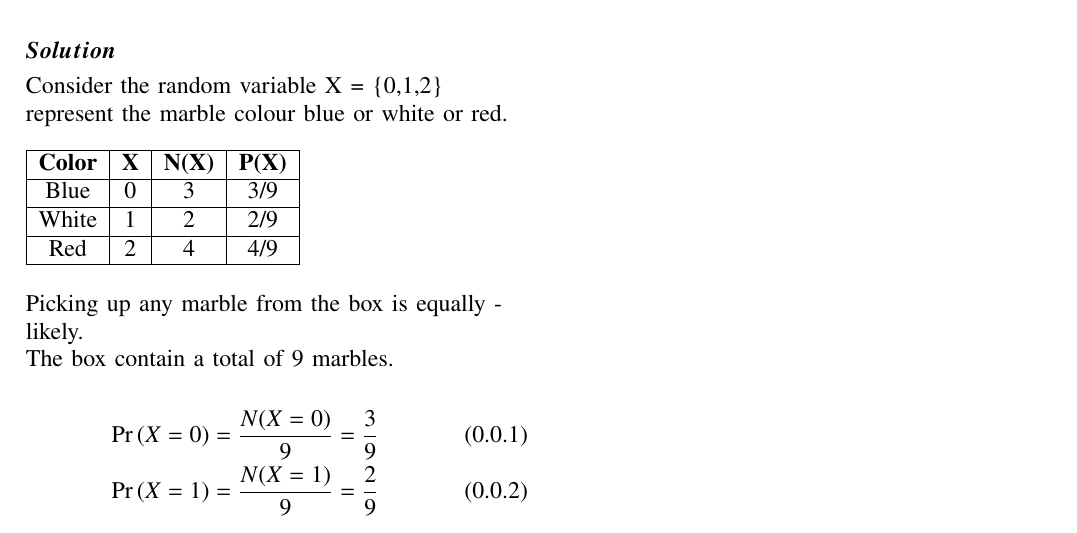
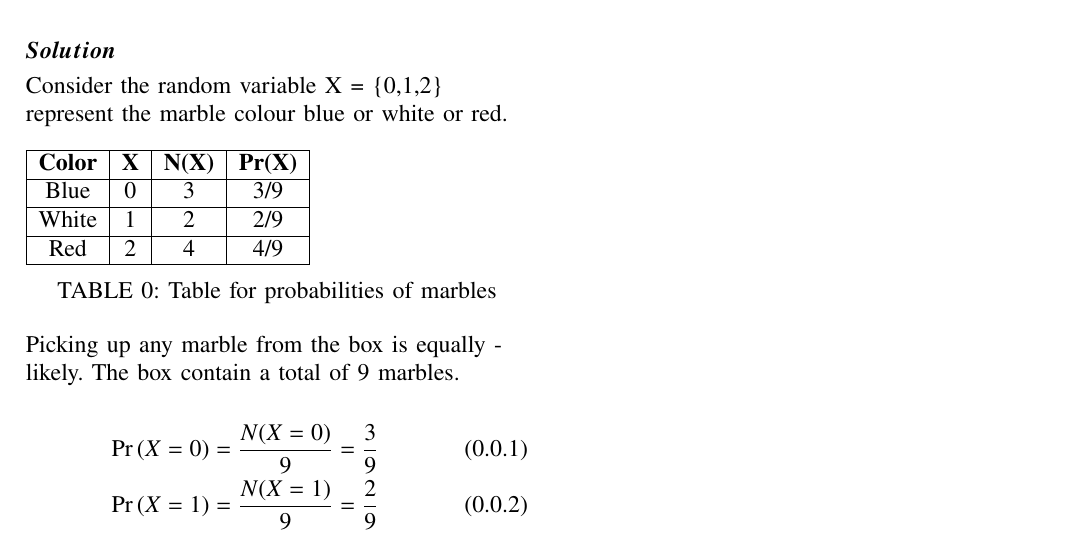
Before and after one commit to KRISHNASAI1105/demo, a LaTeX problem sheet (Assignment 2/Assignment 2.tex): part of the page, cut so that both start at the same text. The pictures show the PDF file Assignment 2/Assignment 2.pdf that the author committed with the source.

Commit message:
Add files via upload

```diff
--- a/Assignment 2/Assignment 2.tex
+++ b/Assignment 2/Assignment 2.tex
@@ -158,15 +159,17 @@ Consider the random variable X = \{0,1,2\} represent the marble colour blue or w
 \begin{table}[ht]
 \begin{tabular}{|c|c|c|c|}
 \hline
-\textbf{Color}&\textbf{X}&\textbf{N(X)}&\textbf{P(X)}  \\ \hline
+\textbf{Color}&\textbf{X}&\textbf{N(X)}&\textbf{Pr(X)}  \\ \hline
 Blue  &0  &3  &3/9  \\ \hline
 White  &1  &2  &2/9  \\ \hline
 Red  &2  &4  &4/9  \\ \hline
 \end{tabular}
+\caption{Table for probabilities of marbles}
+\label{table:data}
 \end{table}
-\newline Picking up any marble from the box is equally - likely.
-\newline The box contain a total of 9 marbles.
-\newline
+Picking up any marble from the box is equally - likely.
+The box contain a total of 9 marbles.
+
 \begin{align}
  \pr{X=0} = \frac{N(X=0)}{9} = \frac{3}{9}\\
  \pr{X=1} = \frac{N(X=1)}{9} = \frac{2}{9}\\
```
Also changed, not shown: Assignment 2/Assignment 2.pdf, Assignment 2/Assignment 2.tex (1 more changed lines).
